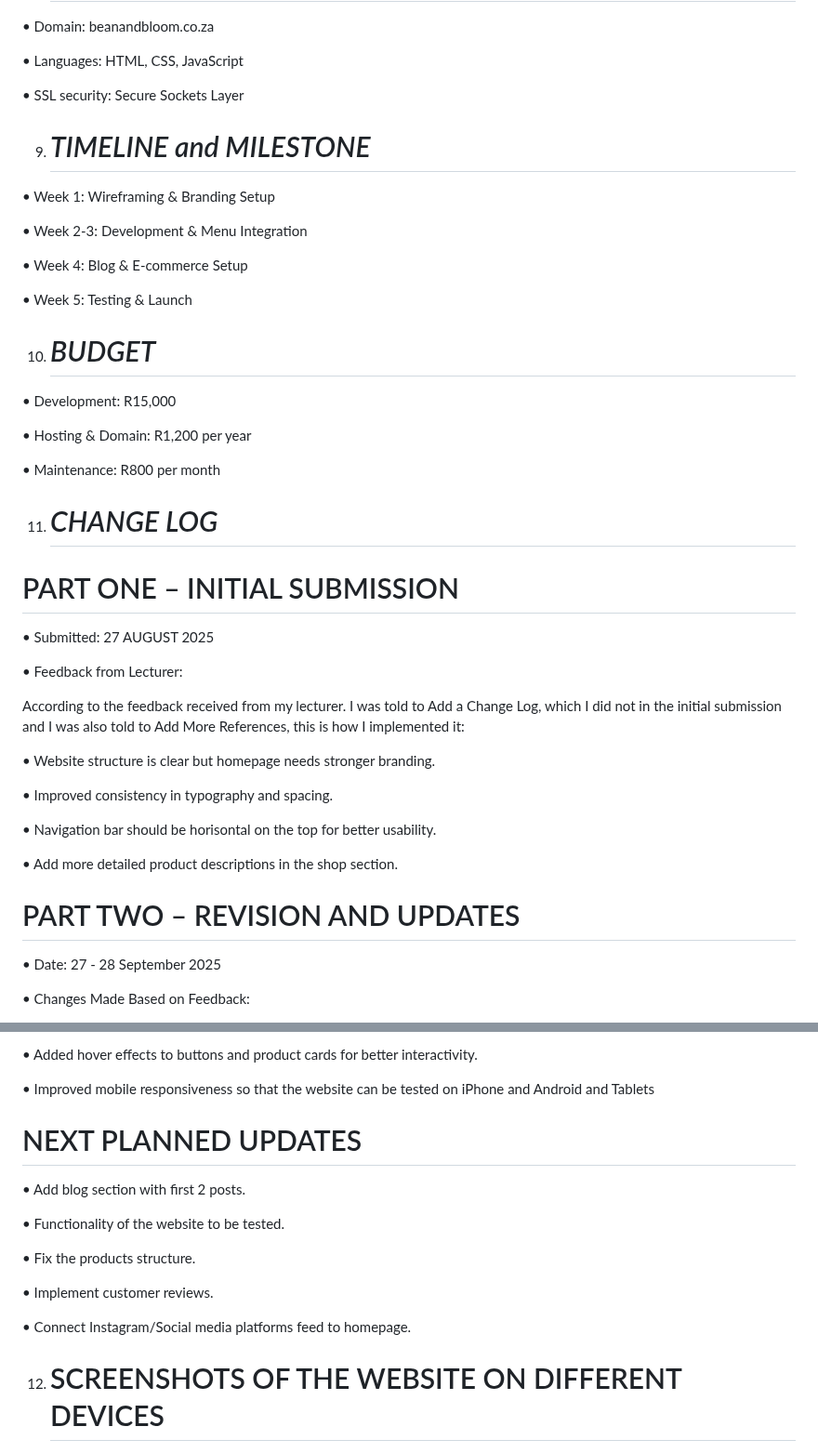
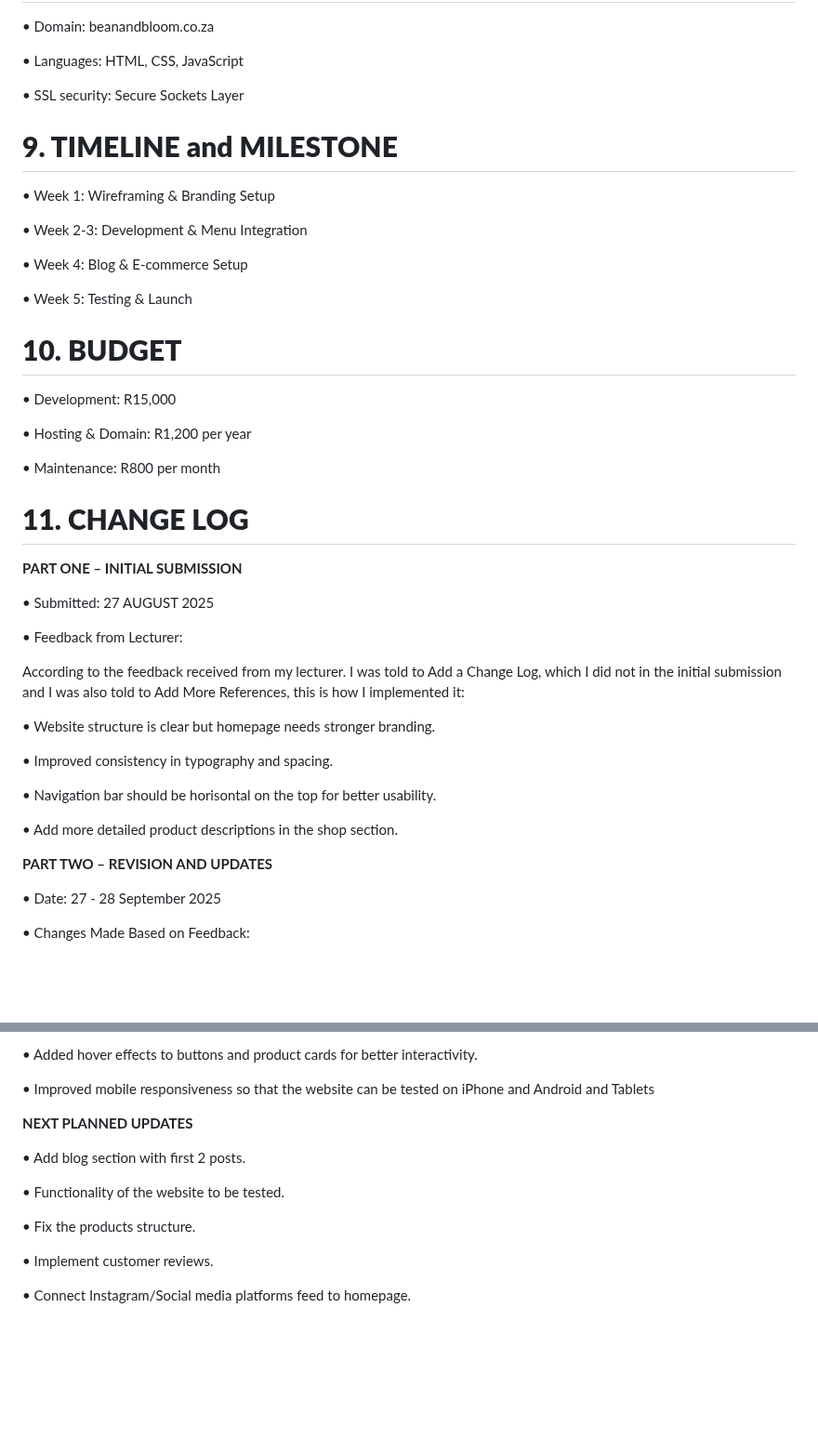
Before and after one commit to ST10478498-MinenhleDumisa/TheBloom-BeanCafePart2, a Markdown page: README.md, 2 parts joined by grey strips. Shown at 93% size. Rendered like a GitHub page; blank space fills up the shorter version.

```diff
--- a/README.md
+++ b/README.md
@@ -93,7 +110,9 @@ Easy navigation, optimised mobile ordering, and quick access to the menu
 • SSL security: Secure Sockets Layer
 
 
-9. # *TIMELINE and MILESTONE*
+
+
+# **9. TIMELINE and MILESTONE**
 
 • Week 1: Wireframing & Branding Setup
 
@@ -104,7 +123,9 @@ Easy navigation, optimised mobile ordering, and quick access to the menu
 • Week 5: Testing & Launch
 
 
-10. # *BUDGET*
+
+
+# **10. BUDGET**
 
 • Development: R15,000
 
@@ -113,9 +134,11 @@ Easy navigation, optimised mobile ordering, and quick access to the menu
 • Maintenance: R800 per month
 
 
-11. # *CHANGE LOG*
 
-# PART ONE – INITIAL SUBMISSION
+
+# **11. CHANGE LOG**
+
+**PART ONE – INITIAL SUBMISSION**
 
 • Submitted: 27 AUGUST 2025
 
@@ -132,7 +155,8 @@ According to the feedback received from my lecturer. I was told to Add a Change
 • Add more detailed product descriptions in the shop section.
 
 
-# PART TWO – REVISION AND UPDATES
+
+ **PART TWO – REVISION AND UPDATES**
 
 • Date: 27 - 28 September 2025
 
@@ -155,7 +179,8 @@ Additional Improvements: Beyond Feedback
 • Improved mobile responsiveness so that the website can be tested on iPhone and Android and Tablets
 
 
-# NEXT PLANNED UPDATES
+
+ **NEXT PLANNED UPDATES**
 
 • Add blog section with first 2 posts.
 
@@ -168,5 +193,4 @@ Additional Improvements: Beyond Feedback
 • Connect Instagram/Social media platforms feed to homepage.
 
 
-12. # SCREENSHOTS OF THE WEBSITE ON DIFFERENT DEVICES
 
```
Also changed, not shown: other parts of README.md (+40 -16 lines).
